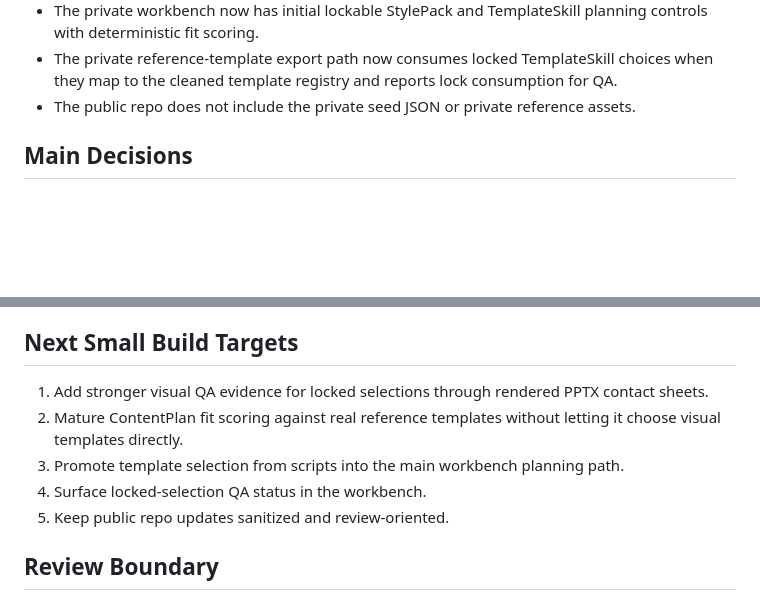
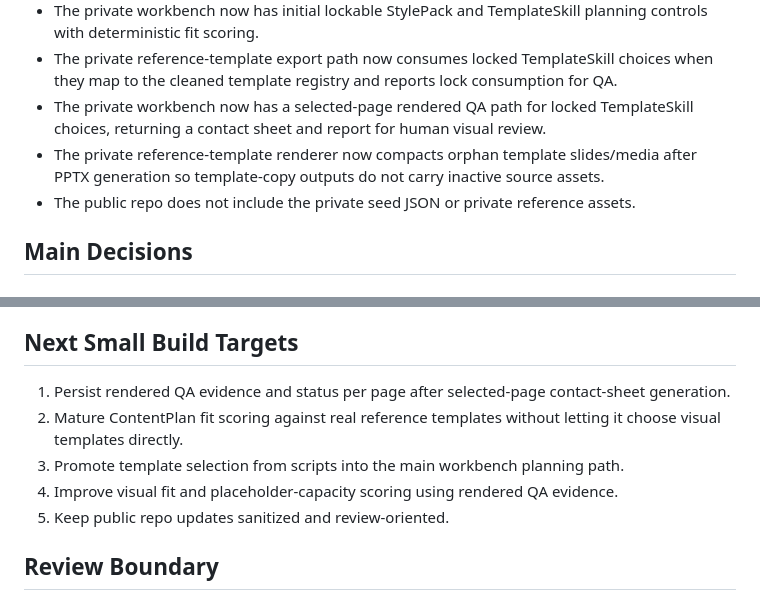
Before and after one commit to toastphoto/stylemind-v2-public, a Markdown page: docs/public_review/STYLE_SYSTEM_COMPILER_ROADMAP.md, 2 parts joined by grey strips. Rendered like a GitHub page; blank space fills up the shorter version.

Commit message:
Update public QA roadmap

```diff
--- a/docs/public_review/STYLE_SYSTEM_COMPILER_ROADMAP.md
+++ b/docs/public_review/STYLE_SYSTEM_COMPILER_ROADMAP.md
@@ -48,6 +48,8 @@ Private implementation progress on 2026-07-08:
 - The private workbench Page Manifest now shows ContentPlan and StylePack planning fields as separate layers.
 - The private workbench now has initial lockable StylePack and TemplateSkill planning controls with deterministic fit scoring.
 - The private reference-template export path now consumes locked TemplateSkill choices when they map to the cleaned template registry and reports lock consumption for QA.
+- The private workbench now has a selected-page rendered QA path for locked TemplateSkill choices, returning a contact sheet and report for human visual review.
+- The private reference-template renderer now compacts orphan template slides/media after PPTX generation so template-copy outputs do not carry inactive source assets.
 - The public repo does not include the private seed JSON or private reference assets.
 
 ## Main Decisions
@@ -91,10 +93,10 @@ Visual changes should be reviewed through side-by-side outputs:
 
 ## Next Small Build Targets
 
-1. Add stronger visual QA evidence for locked selections through rendered PPTX contact sheets.
+1. Persist rendered QA evidence and status per page after selected-page contact-sheet generation.
 2. Mature ContentPlan fit scoring against real reference templates without letting it choose visual templates directly.
 3. Promote template selection from scripts into the main workbench planning path.
-4. Surface locked-selection QA status in the workbench.
+4. Improve visual fit and placeholder-capacity scoring using rendered QA evidence.
 5. Keep public repo updates sanitized and review-oriented.
 
 ## Review Boundary
```
